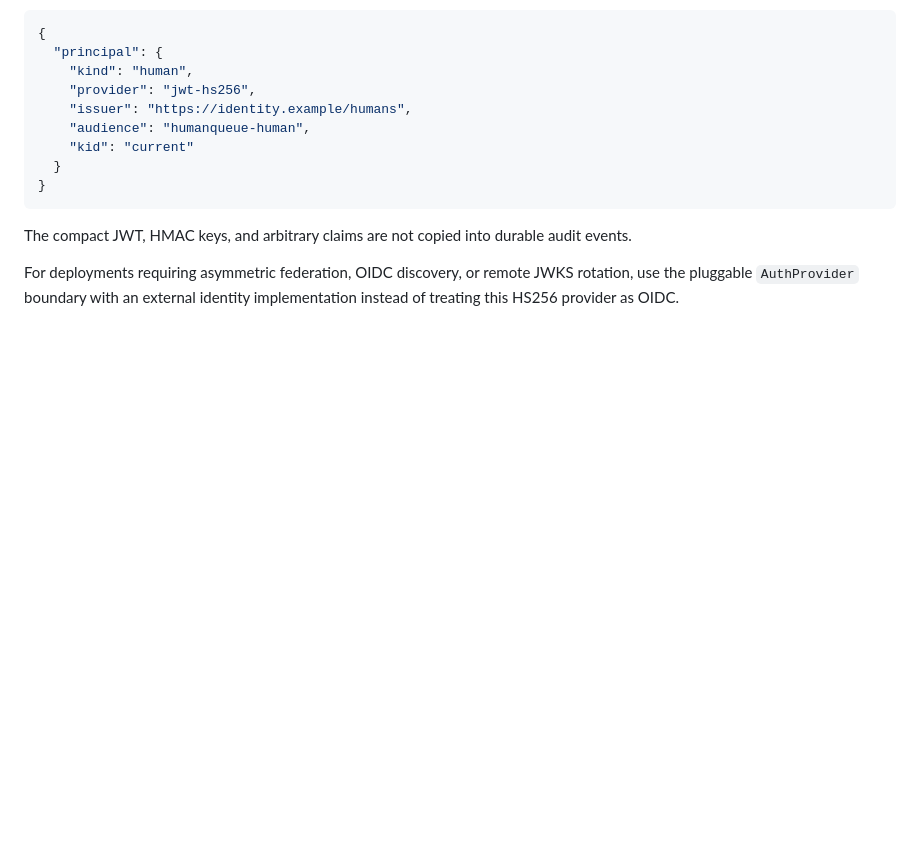
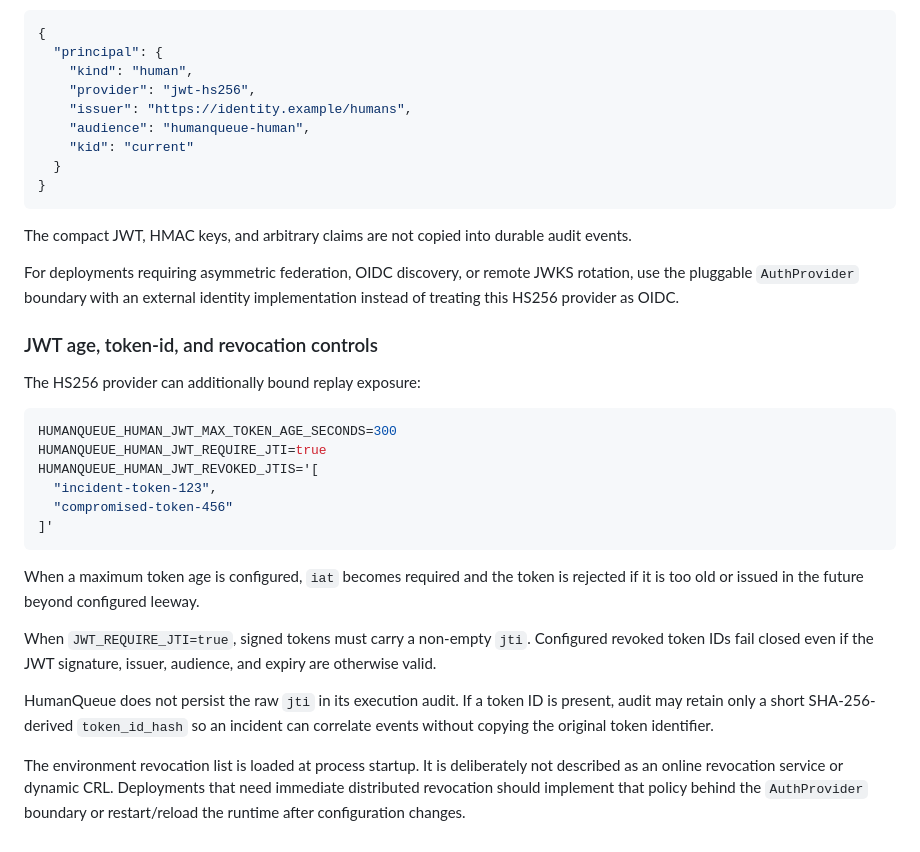
Before and after one commit to hippoley/PAJ-Eval, a Markdown page: human-queue/RUNTIME.md, the part around the change. GitHub-like rendering; blank space fills up the shorter version.

Commit message:
docs(humanqueue): document JWT age and revocation controls

````diff
--- a/human-queue/RUNTIME.md
+++ b/human-queue/RUNTIME.md
@@ -845,3 +845,34 @@ audit events.
 For deployments requiring asymmetric federation, OIDC discovery, or remote
 JWKS rotation, use the pluggable `AuthProvider` boundary with an external
 identity implementation instead of treating this HS256 provider as OIDC.
+
+
+### JWT age, token-id, and revocation controls
+
+The HS256 provider can additionally bound replay exposure:
+
+```bash
+HUMANQUEUE_HUMAN_JWT_MAX_TOKEN_AGE_SECONDS=300
+HUMANQUEUE_HUMAN_JWT_REQUIRE_JTI=true
+HUMANQUEUE_HUMAN_JWT_REVOKED_JTIS='[
+  "incident-token-123",
+  "compromised-token-456"
+]'
+```
+
+When a maximum token age is configured, `iat` becomes required and the token
+is rejected if it is too old or issued in the future beyond configured leeway.
+
+When `JWT_REQUIRE_JTI=true`, signed tokens must carry a non-empty `jti`.
+Configured revoked token IDs fail closed even if the JWT signature, issuer,
+audience, and expiry are otherwise valid.
+
+HumanQueue does not persist the raw `jti` in its execution audit. If a token ID
+is present, audit may retain only a short SHA-256-derived `token_id_hash` so an
+incident can correlate events without copying the original token identifier.
+
+The environment revocation list is loaded at process startup. It is deliberately
+not described as an online revocation service or dynamic CRL. Deployments that
+need immediate distributed revocation should implement that policy behind the
+`AuthProvider` boundary or restart/reload the runtime after configuration
+changes.
````
